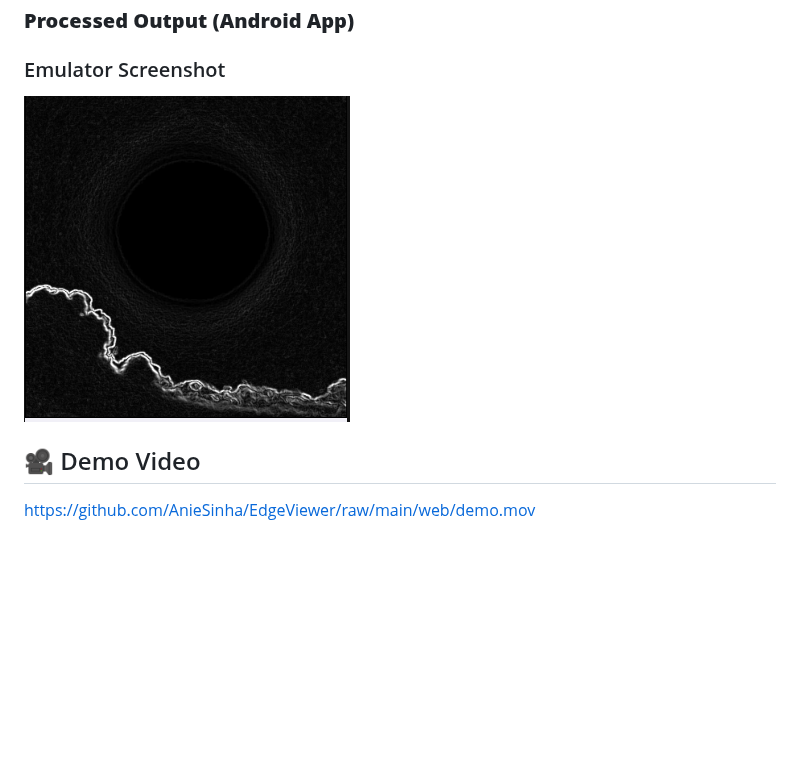
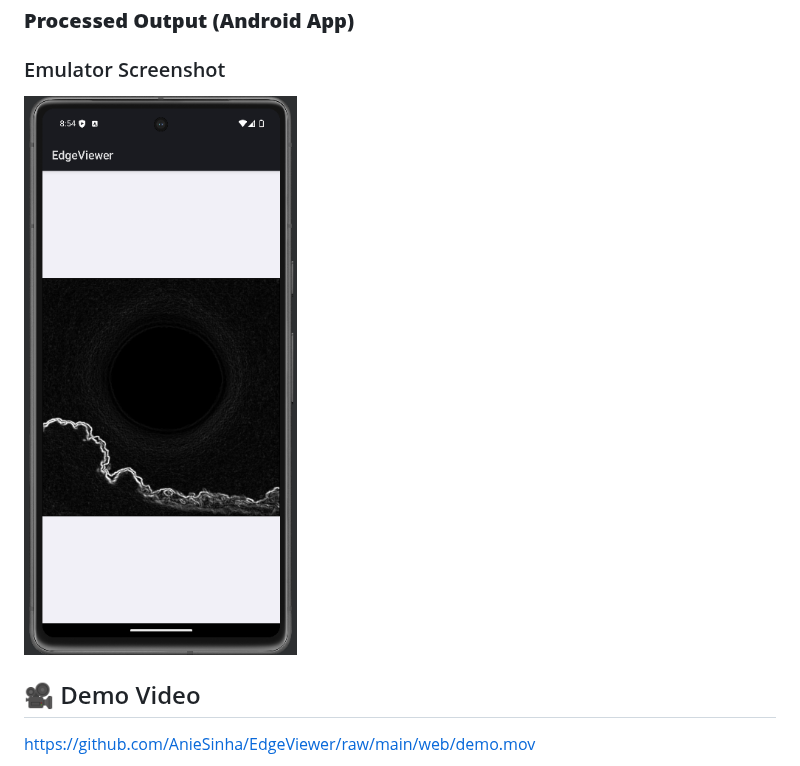
Before and after one commit to AnieSinha/EdgeViewer, a Markdown page: README.md, the part around the change. Drawn GitHub-style; blank space fills up the shorter version.

```diff
--- a/README.md
+++ b/README.md
@@ -7,7 +7,7 @@
 ### **Processed Output (Android App)**
 
 ### Emulator Screenshot
-![Emulator Screenshot](web/processed.png)
+![Emulator Screenshot](web/emulator.png)
 
 ## 🎥 Demo Video
 https://github.com/AnieSinha/EdgeViewer/raw/main/web/demo.mov
```
